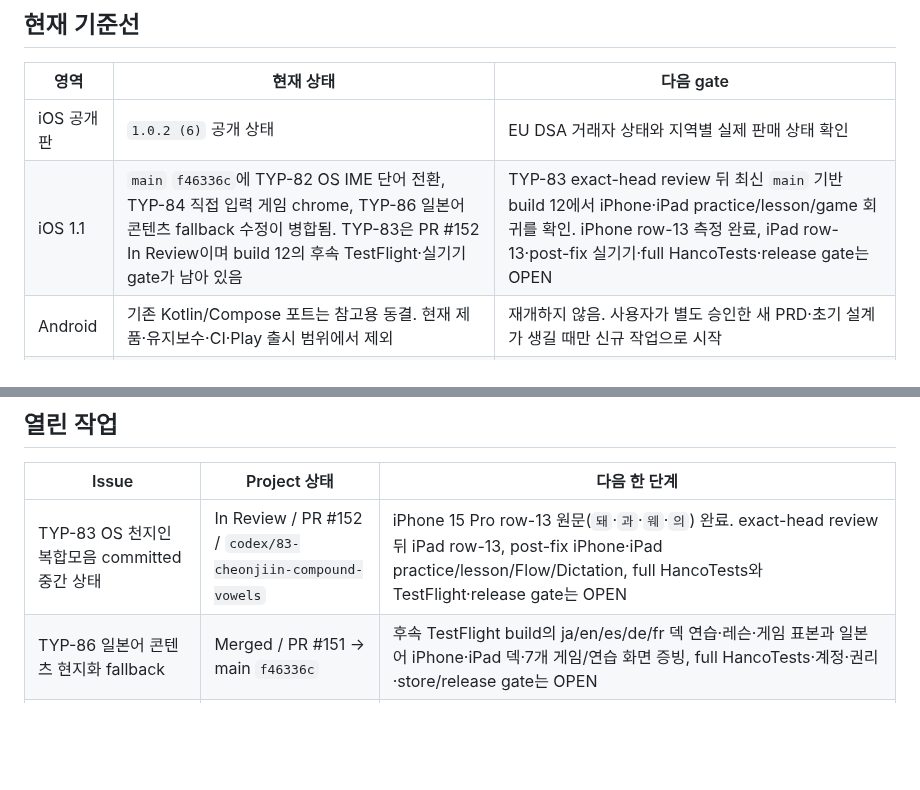
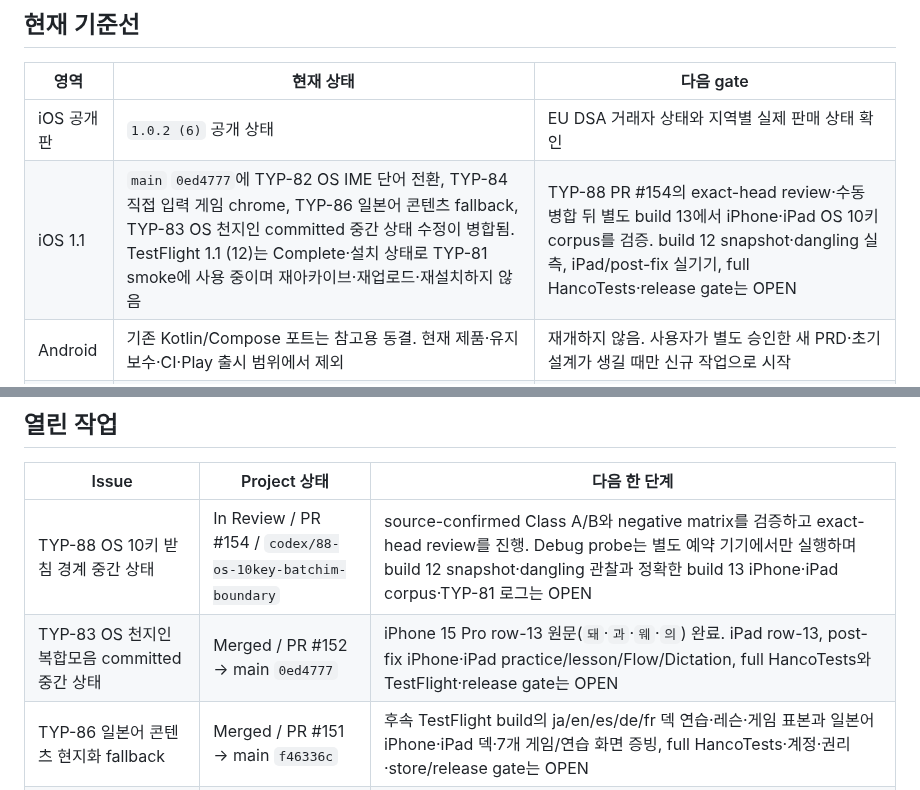
Before and after one commit to five9123/piyokey, a Markdown page: PROJECT_STATUS.md, 2 parts joined by grey strips. Drawn GitHub-style; blank space fills up the shorter version.

Commit message:
TYP-88 Update iOS review status

```diff
--- a/PROJECT_STATUS.md
+++ b/PROJECT_STATUS.md
@@ -14,7 +14,7 @@
 | 영역 | 현재 상태 | 다음 gate |
 |---|---|---|
 | iOS 공개판 | `1.0.2 (6)` 공개 상태 | EU DSA 거래자 상태와 지역별 실제 판매 상태 확인 |
-| iOS 1.1 | `main` `f46336c`에 TYP-82 OS IME 단어 전환, TYP-84 직접 입력 게임 chrome, TYP-86 일본어 콘텐츠 fallback 수정이 병합됨. TYP-83은 PR #152 In Review이며 build 12의 후속 TestFlight·실기기 gate가 남아 있음 | TYP-83 exact-head review 뒤 최신 `main` 기반 build 12에서 iPhone·iPad practice/lesson/game 회귀를 확인. iPhone row-13 측정 완료, iPad row-13·post-fix 실기기·full HancoTests·release gate는 OPEN |
+| iOS 1.1 | `main` `0ed4777`에 TYP-82 OS IME 단어 전환, TYP-84 직접 입력 게임 chrome, TYP-86 일본어 콘텐츠 fallback, TYP-83 OS 천지인 committed 중간 상태 수정이 병합됨. TestFlight 1.1 (12)는 Complete·설치 상태로 TYP-81 smoke에 사용 중이며 재아카이브·재업로드·재설치하지 않음 | TYP-88 PR #154의 exact-head review·수동 병합 뒤 별도 build 13에서 iPhone·iPad OS 10키 corpus를 검증. build 12 snapshot·dangling 실측, iPad/post-fix 실기기, full HancoTests·release gate는 OPEN |
 | Android | 기존 Kotlin/Compose 포트는 참고용 동결. 현재 제품·유지보수·CI·Play 출시 범위에서 제외 | 재개하지 않음. 사용자가 별도 승인한 새 PRD·초기 설계가 생길 때만 신규 작업으로 시작 |
 | 웹 Builder | 별도 [`hanco_web`](https://github.com/five9123-maker/hanco_web) 저장소의 schema-v2 Builder PR #6 병합·배포 검증 완료 | 모바일과 교차 편집 회귀 유지. 이 저장소의 `web/`은 analytics 계약 패키지이며 웹 앱 본체가 아님 |
 | CI·병합 | GitHub Actions 비활성. `docs/WORKFLOW.md`의 기본 수동 fail-closed 정책에 따라 모든 PR이 exact-head Claude review, focused local evidence, 최신 `origin/main` merged-tree 검증과 maintainer 승인을 요구 | 비활성 CI는 성공으로 간주하지 않으며 full HancoTests와 외부 gate는 focused evidence로 닫지 않음 |
@@ -23,7 +23,8 @@
 
 | Issue | Project 상태 | 다음 한 단계 |
 |---|---|---|
-| TYP-83 OS 천지인 복합모음 committed 중간 상태 | In Review / PR #152 / `codex/83-cheonjiin-compound-vowels` | iPhone 15 Pro row-13 원문(`돼`·`과`·`웨`·`의`) 완료. exact-head review 뒤 iPad row-13, post-fix iPhone·iPad practice/lesson/Flow/Dictation, full HancoTests와 TestFlight·release gate는 OPEN |
+| TYP-88 OS 10키 받침 경계 중간 상태 | In Review / PR #154 / `codex/88-os-10key-batchim-boundary` | source-confirmed Class A/B와 negative matrix를 검증하고 exact-head review를 진행. Debug probe는 별도 예약 기기에서만 실행하며 build 12 snapshot·dangling 관찰과 정확한 build 13 iPhone·iPad corpus·TYP-81 로그는 OPEN |
+| TYP-83 OS 천지인 복합모음 committed 중간 상태 | Merged / PR #152 → main `0ed4777` | iPhone 15 Pro row-13 원문(`돼`·`과`·`웨`·`의`) 완료. iPad row-13, post-fix iPhone·iPad practice/lesson/Flow/Dictation, full HancoTests와 TestFlight·release gate는 OPEN |
 | TYP-86 일본어 콘텐츠 현지화 fallback | Merged / PR #151 → main `f46336c` | 후속 TestFlight build의 ja/en/es/de/fr 덱 연습·레슨·게임 표본과 일본어 iPhone·iPad 덱·7개 게임/연습 화면 증빙, full HancoTests·계정·권리·store/release gate는 OPEN |
 | TYP-78 iOS 1.1 스토어 미디어 | In Review / PR #149 / `codex/78-store-media` | build 11 소스 `e6d714d5`에서 일본어 iPad 13형 PNG 10장·iPhone App Preview 3편을 로컬 생성·검증했다. PR review 뒤 현지어 사람 검수와 App Store Connect 업로드·저장 후 재조회는 별도 `gate:store`로 유지 |
 | TYP-77 OS 천지인 ASCII guard 오판 | Merged / PR #147 → main `e6d714d` | marked ASCII를 확정 입력원 경고에서 제외하는 defensive hardening 병합 완료. Practice 배너 0회, 5개 직접 입력 게임×5단어, 일본어 로마자 IME 체감, 정확한 후속 TestFlight build의 iPhone·iPad 증빙은 `gate:device`로 유지 |
```
